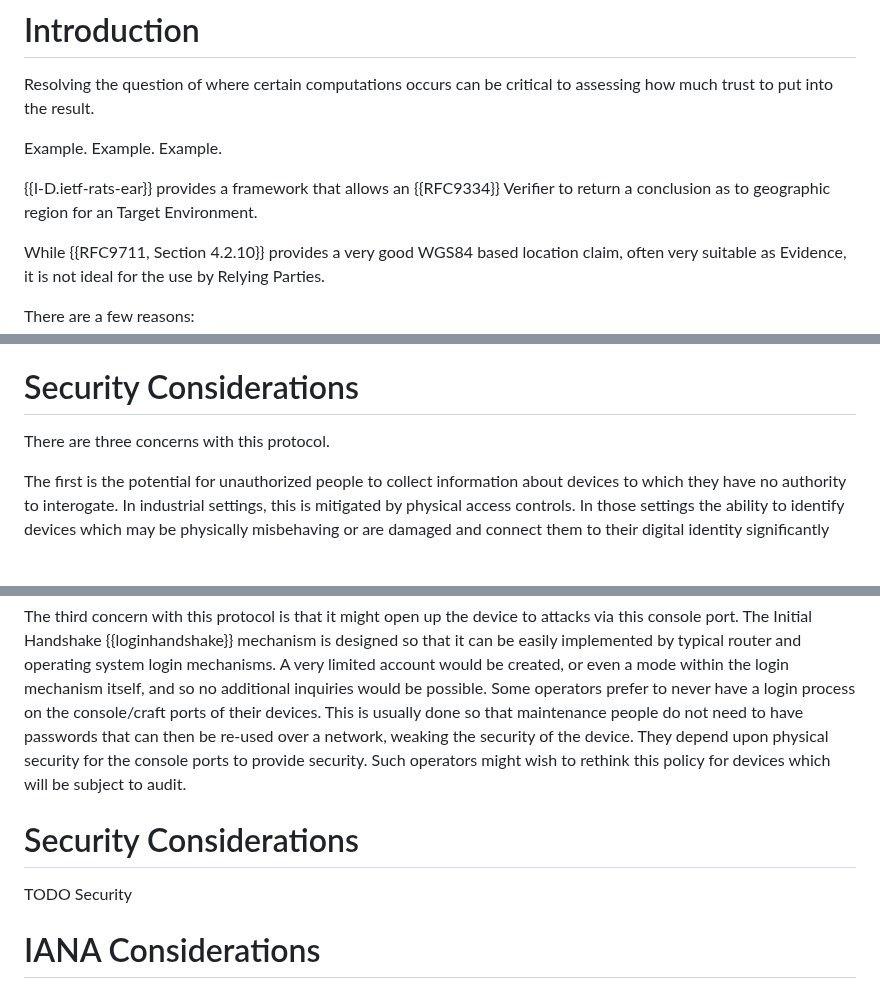
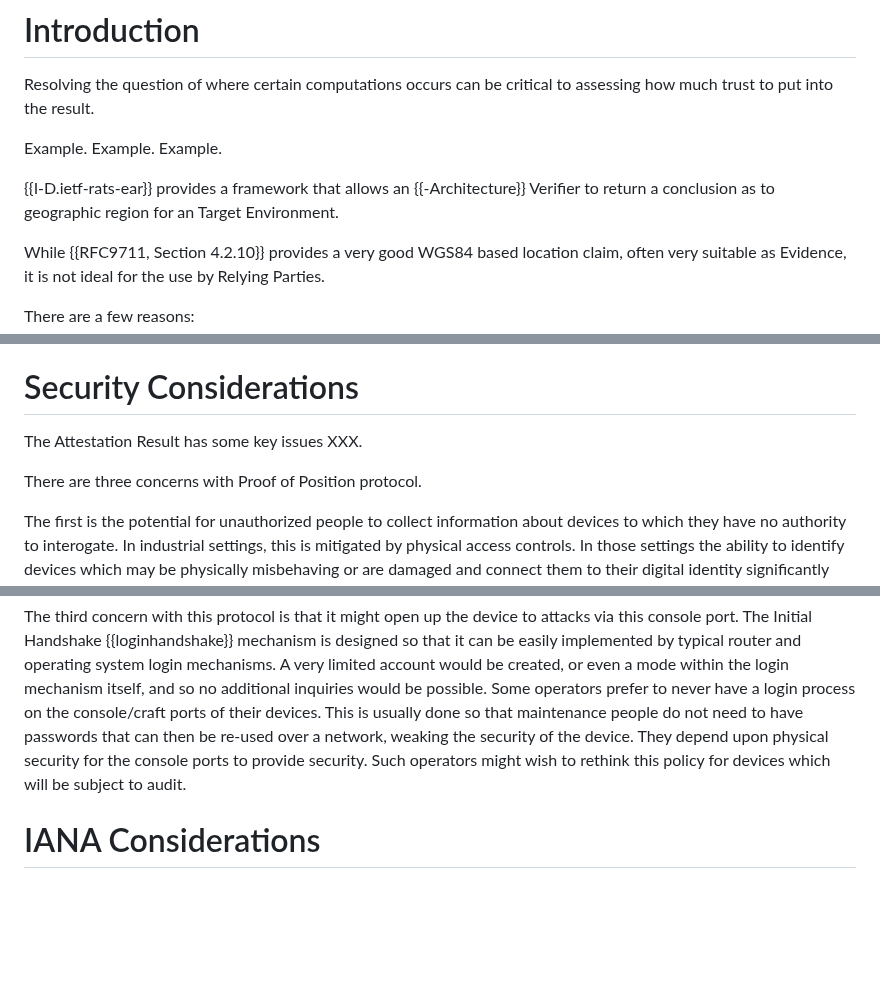
Before and after one commit to mcr/geographicresult, a Markdown page: draft-richardson-rats-geographic-results.md, 3 parts joined by grey strips. Drawn GitHub-style; blank space fills up the shorter version.

```diff
--- a/draft-richardson-rats-geographic-results.md
+++ b/draft-richardson-rats-geographic-results.md
@@ -64,7 +85,7 @@ Example.
 Example.
 Example.
 
-{{I-D.ietf-rats-ear}} provides a framework that allows an {{RFC9334}} Verifier to return a conclusion as to geographic region for an Target Environment.
+{{I-D.ietf-rats-ear}} provides a framework that allows an {{-Architecture}} Verifier to return a conclusion as to geographic region for an Target Environment.
 
 While {{RFC9711, Section 4.2.10}} provides a very good WGS84 based location claim, often very suitable as Evidence, it is not ideal for the use by Relying Parties.
 
@@ -380,7 +399,9 @@ For such devices, there are perhaps few privacy concerns, and the auditor needs
 
 # Security Considerations
 
-There are three concerns with this protocol.
+The Attestation Result has some key issues XXX.
+
+There are three concerns with Proof of Position protocol.
 
 The first is the potential for unauthorized people to collect information about devices to which they have no authority to interogate.
 In industrial settings, this is mitigated by physical access controls.
@@ -407,11 +428,6 @@ This is usually done so that maintenance people do not need to have passwords th
 They depend upon physical security for the console ports to provide security.
 Such operators might wish to rethink this policy for devices which will be subject to audit.
 
-# Security Considerations
-
-TODO Security
-
-
 # IANA Considerations
 
 ## Attestation Result
```
Also changed, not shown: other parts of draft-richardson-rats-geographic-results.md (+28 -9 lines).
